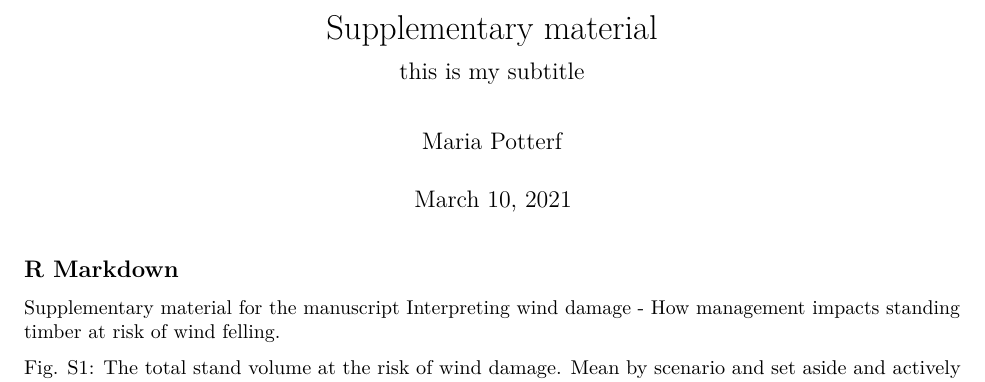
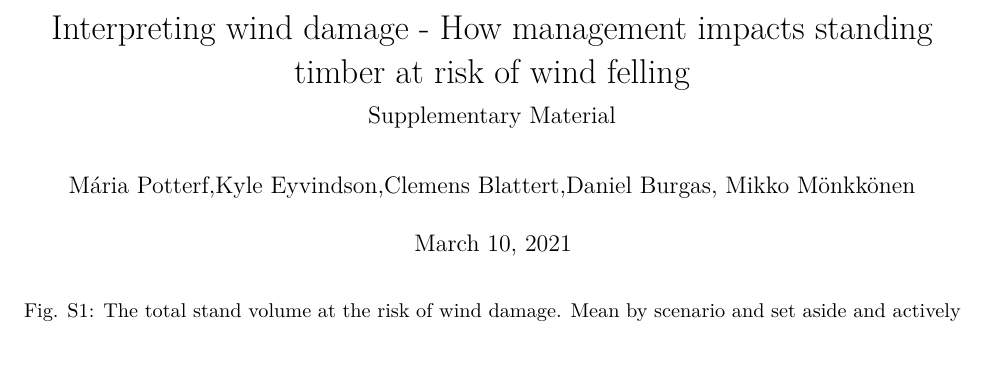
Before and after one commit to mariapotterf/windDamage, an R Markdown document (manusc_code/supplementaryMaterial/test.Rmd): part of the page, cut at the place of the change, the shorter picture padded with empty space. Rendered offline with R 4.5, knitr and Pandoc, then LaTeX, with nearby package versions; some code elsewhere in the file could not run offline.

Commit message:
completed  Supplemenntary material

````diff
--- a/manusc_code/supplementaryMaterial/test.Rmd
+++ b/manusc_code/supplementaryMaterial/test.Rmd
@@ -1,7 +1,9 @@
 ---
-title: "Supplementary material"
-subtitle: "this is my subtitle"
-author: "Maria Potterf"
+title: "Interpreting wind damage - How management impacts standing timber at risk of wind felling"
+subtitle: "Supplementary Material"
+author: "Mária Potterf,Kyle Eyvindson,Clemens Blattert,Daniel Burgas, Mikko Mönkkönen"
+
+
 date: "March 10, 2021"
 output:
   pdf_document: default
@@ -20,13 +22,8 @@ knitr::opts_knit$set(root.dir = "C:/MyTemp/myGitLab/windDamage/output/even_flow"
 
 ```
 
-## R Markdown
-
-Supplementary material for the manuscript Interpreting wind damage - How management impacts standing timber at risk of wind felling.
 
 ```{r read-libs, eval = T, echo = F, warning = F, message = F, include = F }
-
-
 
 
 library(data.table)
````
